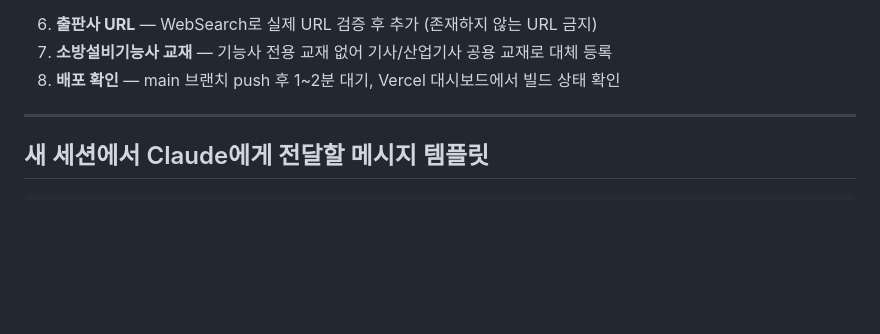
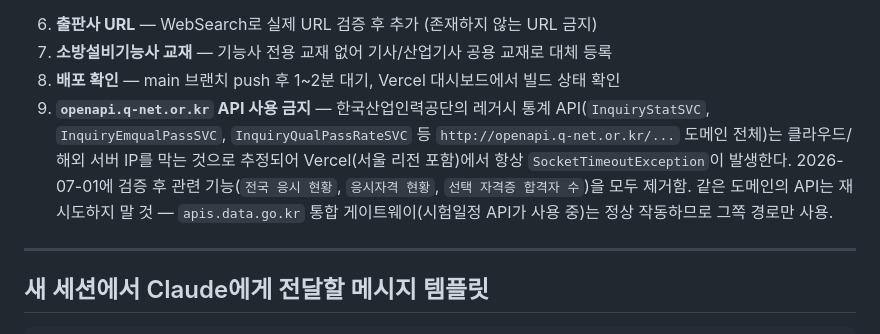
Before and after one commit to hcday84/industrial-safety-dashboard-26.6.7-, a Markdown page: task.md, the part around the change. Rendered like a GitHub page; blank space fills up the shorter version.

Commit message:
auto: Claude 작업 자동 커밋

```diff
--- a/task.md
+++ b/task.md
@@ -137,6 +137,7 @@
 6. **출판사 URL** — WebSearch로 실제 URL 검증 후 추가 (존재하지 않는 URL 금지)
 7. **소방설비기능사 교재** — 기능사 전용 교재 없어 기사/산업기사 공용 교재로 대체 등록
 8. **배포 확인** — main 브랜치 push 후 1~2분 대기, Vercel 대시보드에서 빌드 상태 확인
+9. **`openapi.q-net.or.kr` API 사용 금지** — 한국산업인력공단의 레거시 통계 API(`InquiryStatSVC`, `InquiryEmqualPassSVC`, `InquiryQualPassRateSVC` 등 `http://openapi.q-net.or.kr/...` 도메인 전체)는 클라우드/해외 서버 IP를 막는 것으로 추정되어 Vercel(서울 리전 포함)에서 항상 `SocketTimeoutException`이 발생한다. 2026-07-01에 검증 후 관련 기능(`전국 응시 현황`, `응시자격 현황`, `선택 자격증 합격자 수`)을 모두 제거함. 같은 도메인의 API는 재시도하지 말 것 — `apis.data.go.kr` 통합 게이트웨이(시험일정 API가 사용 중)는 정상 작동하므로 그쪽 경로만 사용.
 
 ---
 
```
